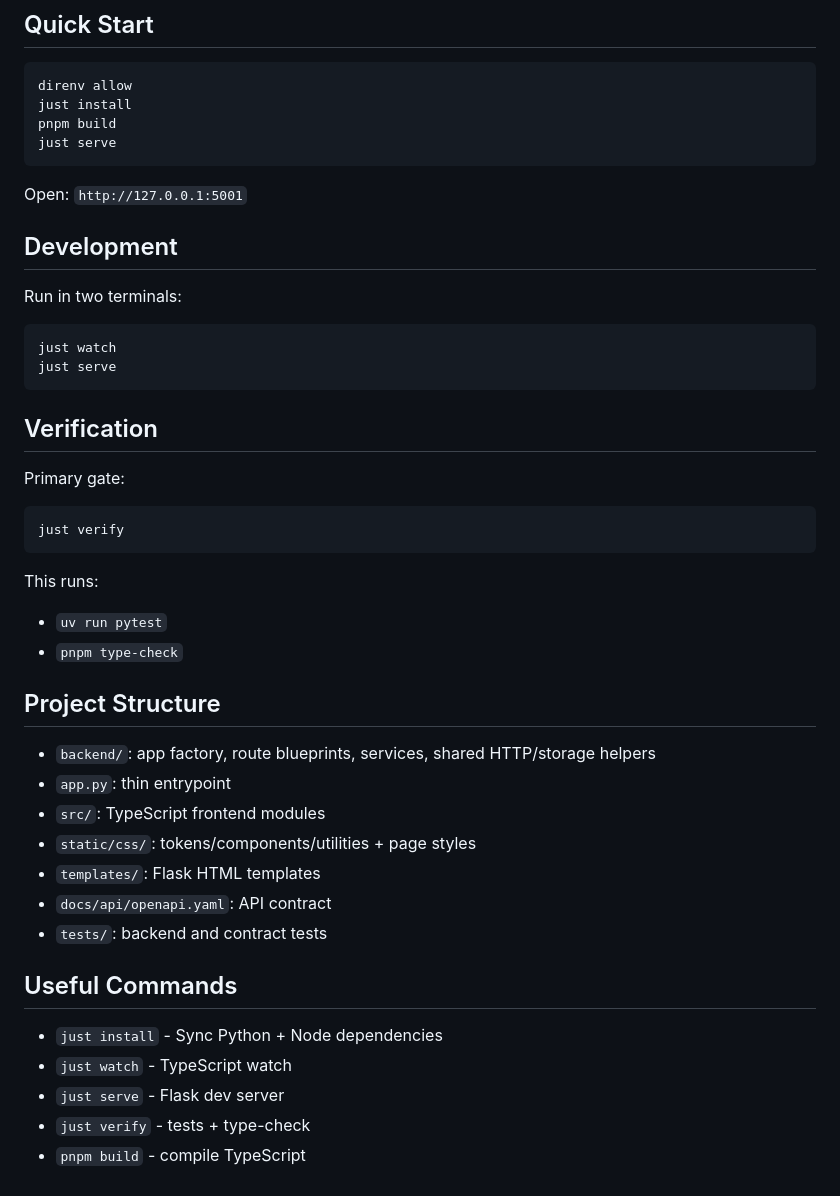
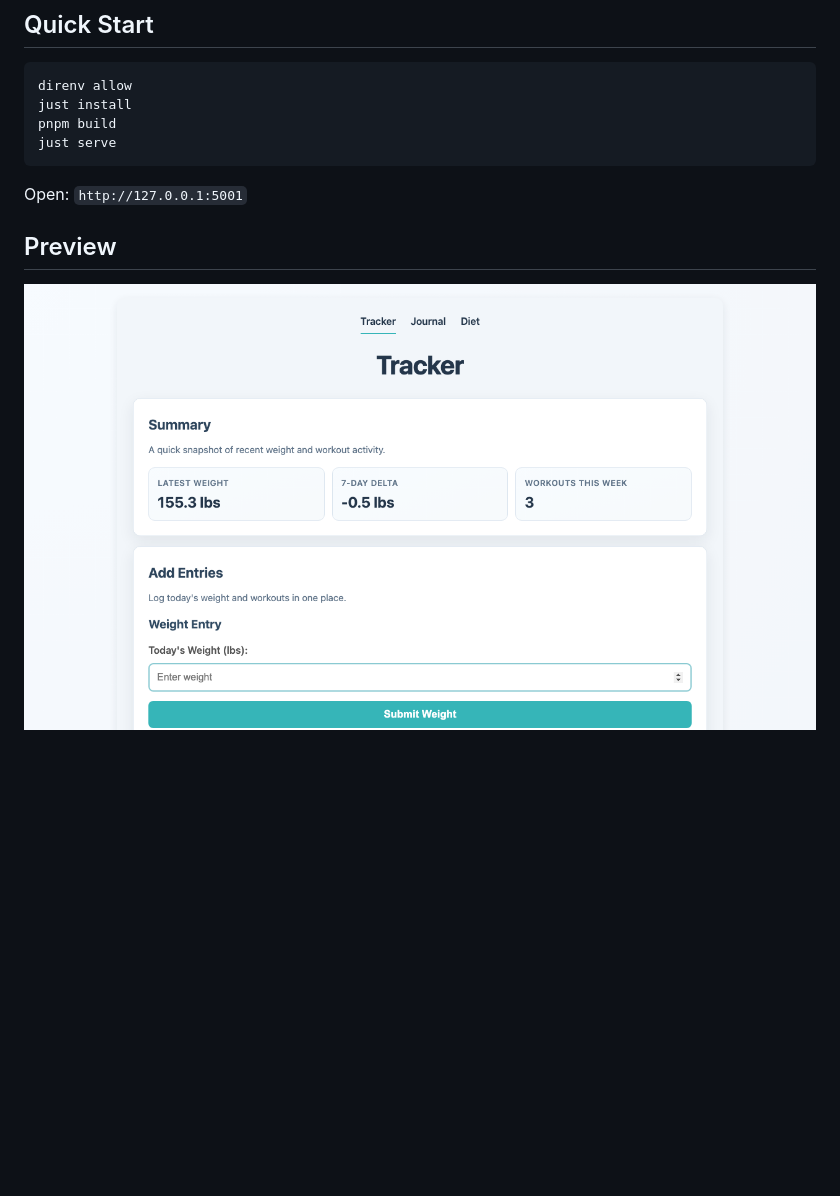
Before and after one commit to estrada1/health_dash, a Markdown page: README.md, the part around the change. Rendered like a GitHub page; pictures changed too: docs/img/dashboard-preview.png (added); blank space fills up the shorter version.

Commit message:
justfile comments, preview screenshot, clean up unneeded docs

````diff
--- a/README.md
+++ b/README.md
@@ -27,41 +27,7 @@ just serve
 
 Open: `http://127.0.0.1:5001`
 
-## Development
 
-Run in two terminals:
+## Preview
 
-```bash
-just watch
-just serve
-```
-
-## Verification
-
-Primary gate:
-
-```bash
-just verify
-```
-
-This runs:
-- `uv run pytest`
-- `pnpm type-check`
-
-## Project Structure
-
-- `backend/`: app factory, route blueprints, services, shared HTTP/storage helpers
-- `app.py`: thin entrypoint
-- `src/`: TypeScript frontend modules
-- `static/css/`: tokens/components/utilities + page styles
-- `templates/`: Flask HTML templates
-- `docs/api/openapi.yaml`: API contract
-- `tests/`: backend and contract tests
-
-## Useful Commands
-
-- `just install` - Sync Python + Node dependencies
-- `just watch` - TypeScript watch
-- `just serve` - Flask dev server
-- `just verify` - tests + type-check
-- `pnpm build` - compile TypeScript
+![Health Dash preview](docs/img/dashboard-preview.png)
````
Also changed, not shown: docs/agentic-showcase.md (deleted, +0 -38 lines), docs/plans/2026-03-06-agentic-refactor-retro.md (deleted, +0 -39 lines), docs/plans/2026-03-06-agentic-refactor-showcase.md (deleted, +0 -480 lines), docs/plans/2026-03-06-dashboard-layout-design.md (deleted, +0 -111 lines), docs/img/front-screenshot.png (added), 1 other file.
